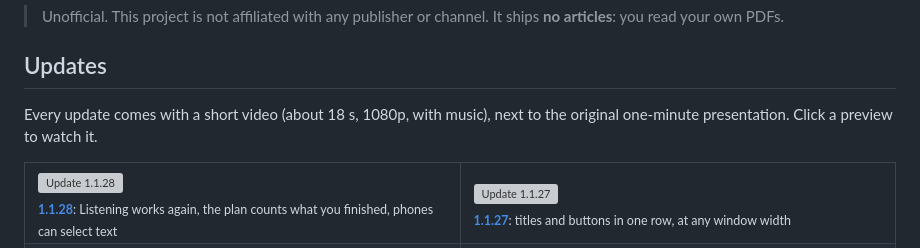
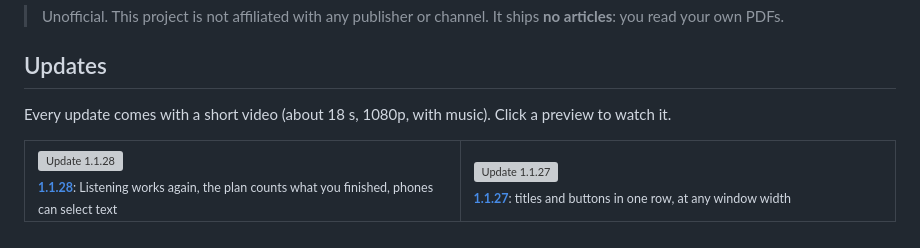
Before and after one commit to Jonizz14/inkwell, a Markdown page: README.md, the part around one of its changes. Drawn GitHub-style; grey boxes are pictures that could not be loaded.

Commit message:
README: Updates lists only the updates again [skip ci]
Co-Authored-By: Claude Opus 5.5 <noreply@anthropic.com>

```diff
--- a/README.md
+++ b/README.md
@@ -18,7 +18,7 @@ Runs on **macOS** and **Windows**. Works with no internet connection or account,
 
 ## Updates
 
-Every update comes with a short video (about 18 s, 1080p, with music), next to the original one-minute presentation. Click a preview to watch it.
+Every update comes with a short video (about 18 s, 1080p, with music). Click a preview to watch it.
 
 <table>
   <tr>
```
Also changed, not shown: other parts of README.md (+0 -4 lines).
